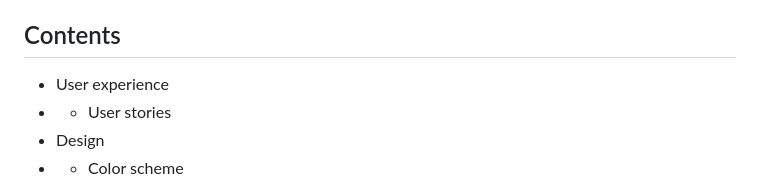
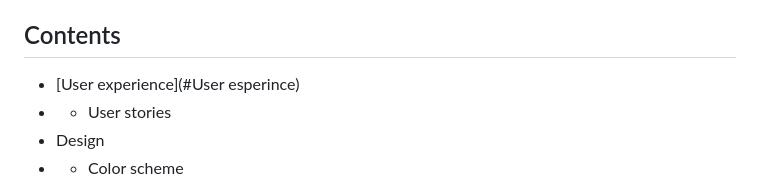
Before and after one commit to NontyD/satravels, a Markdown page: README.md, the part around the change. Rendered like a GitHub page.

Commit message:
testing hyperlink

```diff
--- a/README.md
+++ b/README.md
@@ -33,7 +33,7 @@ I would love to hear from you! The Contact Page features a simple form where you
 
 ## Contents
 
-* User experience
+* [User experience](#User esperince)
 * * User stories
 * Design
 *  * Color scheme
```
